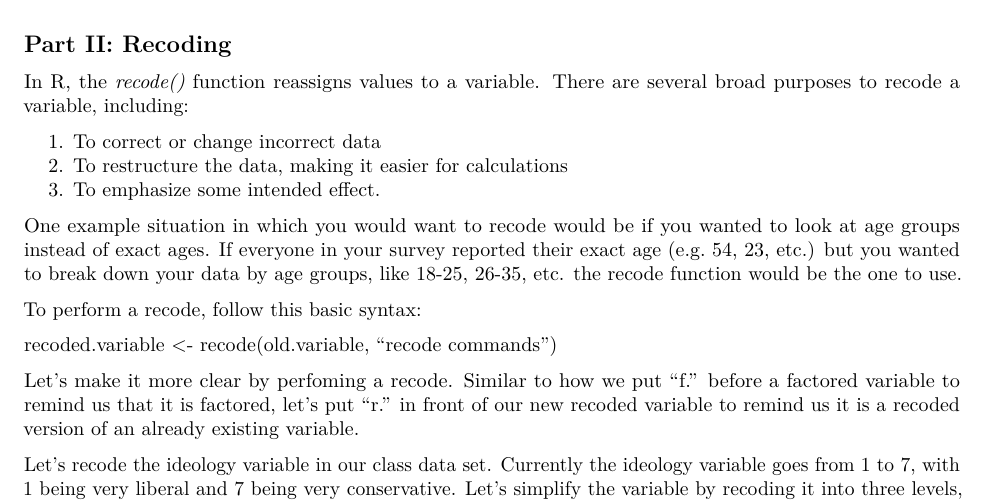
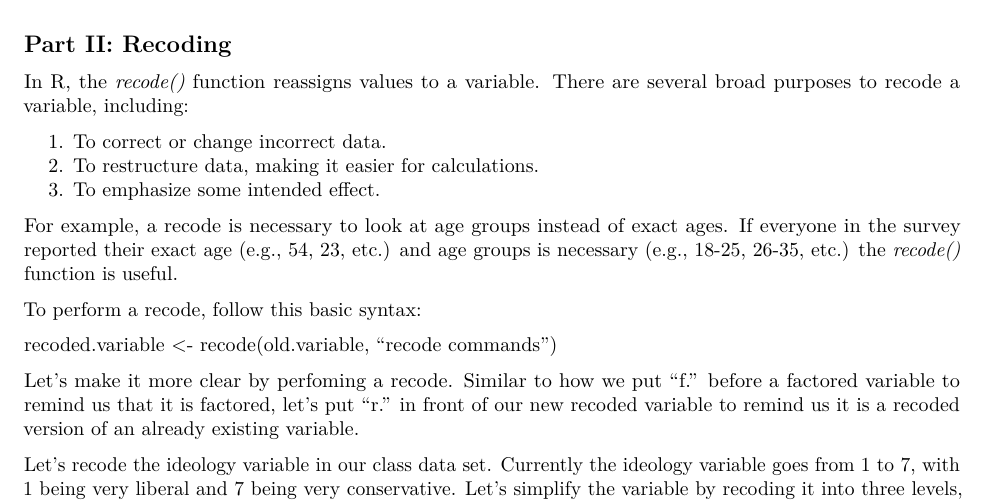
Before and after one commit to ripberjt/qrmlabs, an R Markdown document (lab2.Rmd): part of page 3 of 11, cut so that both start at the same text. Rendered offline with R 4.5, knitr and Pandoc, then LaTeX, with nearby package versions.

Commit message:
Edits to part II

```diff
--- a/lab2.Rmd
+++ b/lab2.Rmd
@@ -142,11 +142,11 @@ str(ds$n.party)
 
 In R, the _recode()_ function reassigns values to a variable. There are several broad purposes to recode a variable, including:
 
-1. To correct or change incorrect data
-2. To restructure the data, making it easier for calculations
+1. To correct or change incorrect data.
+2. To restructure data, making it easier for calculations.
 3. To emphasize some intended effect.
 
-One example situation in which you would want to recode would be if you wanted to look at age groups instead of exact ages. If everyone in your survey reported their exact age (e.g. 54, 23, etc.) but you wanted to break down your data by age groups, like 18-25, 26-35, etc. the recode function would be the one to use.
+For example, a recode is necessary to look at age groups instead of exact ages. If everyone in the survey reported their exact age (e.g., 54, 23, etc.) and age groups is necessary (e.g., 18-25, 26-35, etc.) the _recode()_ function is useful.
 
 To perform a recode, follow this basic syntax:
 
```
